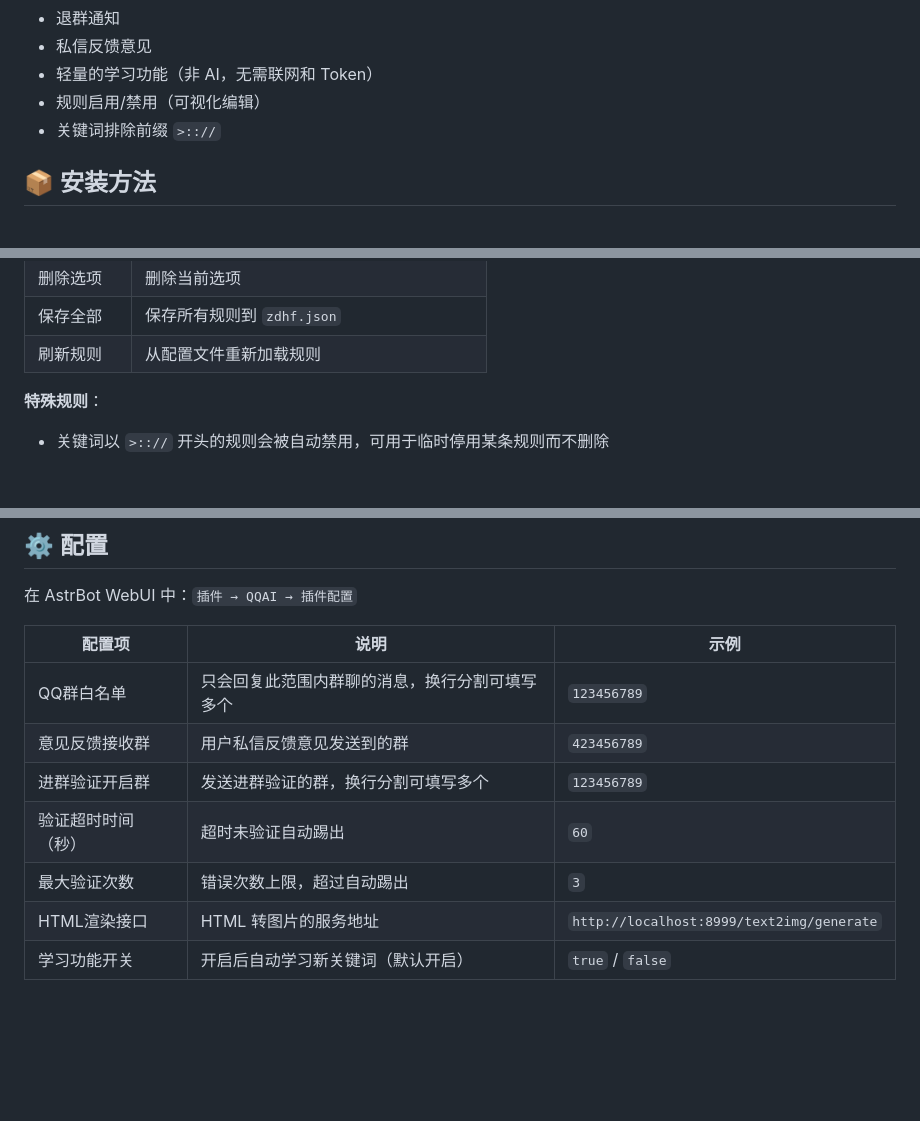
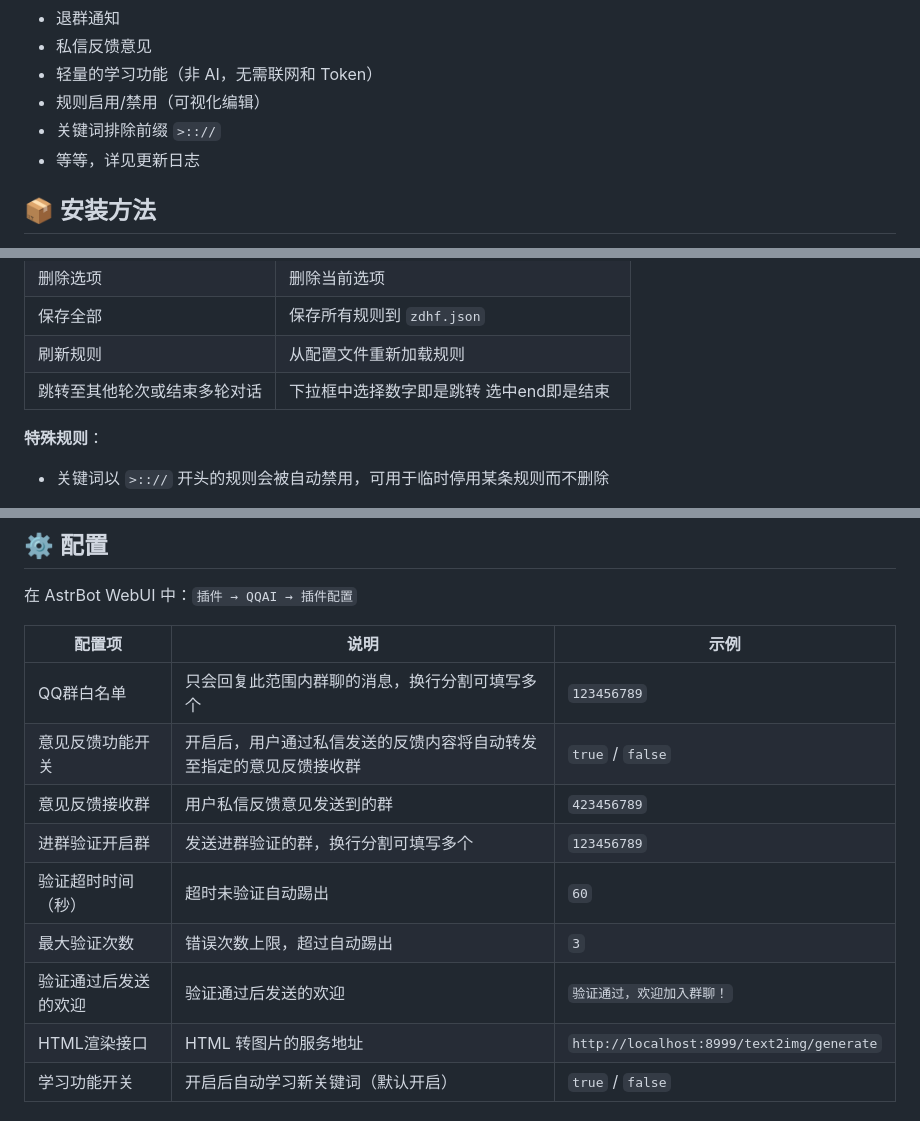
Before and after one commit to HAGoStudio/astrbot_plugin_qqAI, a Markdown page: README.md, 3 parts joined by grey strips. Drawn GitHub-style; blank space fills up the shorter version.

```diff
--- a/README.md
+++ b/README.md
@@ -14,6 +14,7 @@
 - 轻量的学习功能（非 AI，无需联网和 Token）
 - 规则启用/禁用（可视化编辑）
 - 关键词排除前缀 `>:://`
+- 等等，详见更新日志
 
 ## 📦 安装方法
 
@@ -73,6 +74,7 @@
 | 删除选项 | 删除当前选项 |
 | 保存全部 | 保存所有规则到 `zdhf.json` |
 | 刷新规则 | 从配置文件重新加载规则 |
+| 跳转至其他轮次或结束多轮对话 | 下拉框中选择数字即是跳转 选中end即是结束 |
 
 **特殊规则**：
 - 关键词以 `>:://` 开头的规则会被自动禁用，可用于临时停用某条规则而不删除
@@ -168,10 +170,12 @@
 | 配置项 | 说明 | 示例 |
 |--------|------|------|
 | QQ群白名单 | 只会回复此范围内群聊的消息，换行分割可填写多个 | `123456789` |
+| 意见反馈功能开关 | 开启后，用户通过私信发送的反馈内容将自动转发至指定的意见反馈接收群 | `true` / `false` |
 | 意见反馈接收群 | 用户私信反馈意见发送到的群 | `423456789` |
 | 进群验证开启群 | 发送进群验证的群，换行分割可填写多个 | `123456789` |
 | 验证超时时间（秒） | 超时未验证自动踢出 | `60` |
 | 最大验证次数 | 错误次数上限，超过自动踢出 | `3` |
+| 验证通过后发送的欢迎 | 验证通过后发送的欢迎 | `验证通过，欢迎加入群聊！` |
 | HTML渲染接口 | HTML 转图片的服务地址 | `http://localhost:8999/text2img/generate` |
 | 学习功能开关 | 开启后自动学习新关键词（默认开启） | `true` / `false` |
 
```
Also changed, not shown: other parts of README.md (+1 -0 lines).
